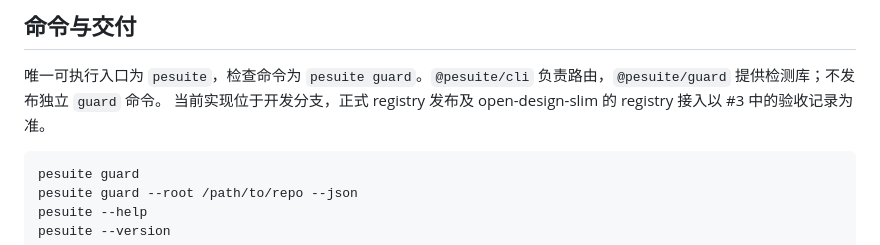
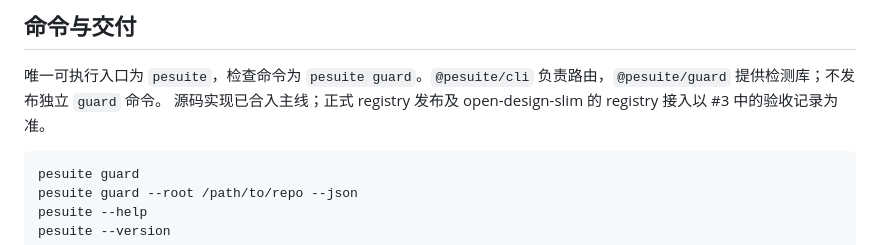
Before and after one commit to PerishCode/electron-suite, a Markdown page: README.md, the part around the change. GitHub-like rendering.

Commit message:
docs: record merged guard source delivery
Refs #3

````diff
--- a/README.md
+++ b/README.md
@@ -6,7 +6,7 @@
 ## 命令与交付
 
 唯一可执行入口为 `pesuite`，检查命令为 `pesuite guard`。`@pesuite/cli` 负责路由，`@pesuite/guard` 提供检测库；不发布独立 `guard` 命令。
-当前实现位于开发分支，正式 registry 发布及 open-design-slim 的 registry 接入以 #3 中的验收记录为准。
+源码实现已合入主线；正式 registry 发布及 open-design-slim 的 registry 接入以 #3 中的验收记录为准。
 
 ```sh
 pesuite guard
````
